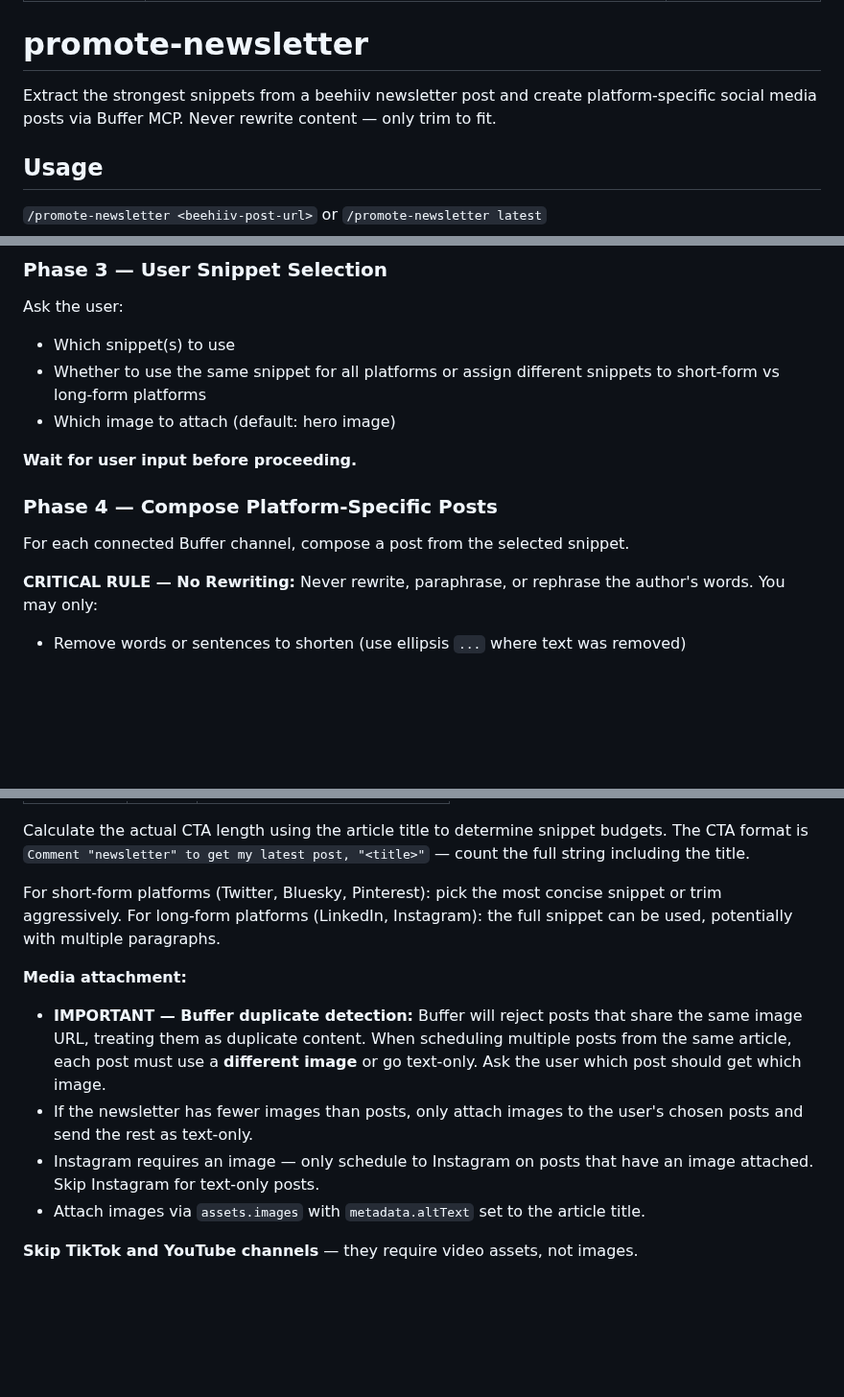
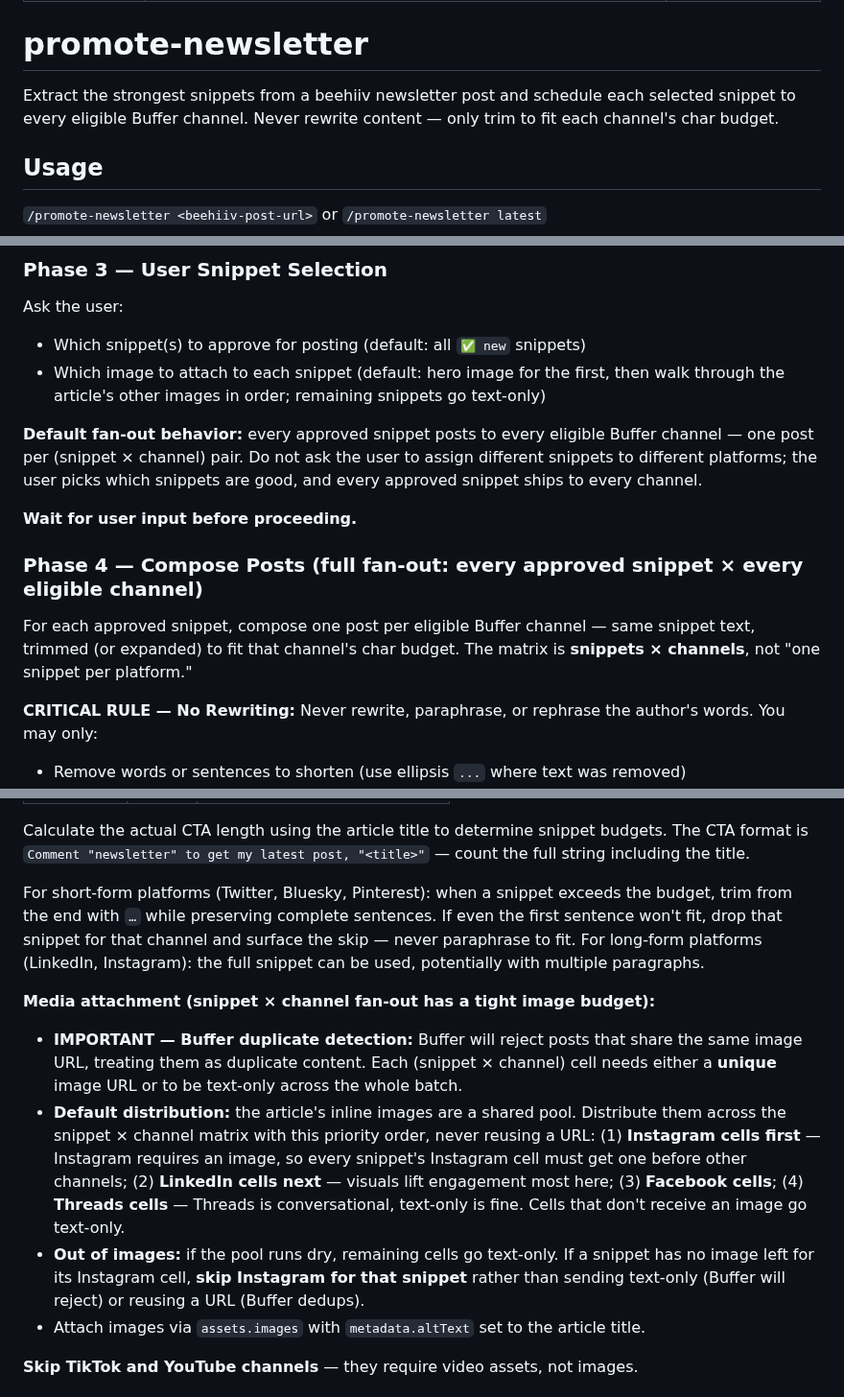
Before and after one commit to michaellady/claude-social-media-skills, a Markdown page: promote-newsletter/SKILL.md, 3 parts joined by grey strips. Shown at 96% size. Rendered like a GitHub page; blank space fills up the shorter version.

Commit message:
promote-newsletter: default to snippet × channel fan-out
Previously the skill produced one post per channel (a "platform-specific
assignment" model). Each channel got a different snippet.

Switching the default to full fan-out: every approved snippet posts to
every eligible channel as one cell in a snippets × channels matrix. The
user controls saturation by approving more or fewer snippets in Phase 3.

Image distribution now follows a priority order across the matrix
(Instagram first since it requires images, then LinkedIn, then Facebook,
then Threads) — unique URLs per cell since Buffer dedups image URLs.

```diff
--- a/promote-newsletter/SKILL.md
+++ b/promote-newsletter/SKILL.md
@@ -6,7 +6,7 @@ user_invocable: true
 
 # promote-newsletter
 
-Extract the strongest snippets from a beehiiv newsletter post and create platform-specific social media posts via Buffer MCP. Never rewrite content — only trim to fit.
+Extract the strongest snippets from a beehiiv newsletter post and schedule each selected snippet to every eligible Buffer channel. Never rewrite content — only trim to fit each channel's char budget.
 
 ## Usage
 
@@ -65,15 +65,16 @@ Users often kick off `/promote-newsletter` when earlier promotion runs (crosspos
 ### Phase 3 — User Snippet Selection
 
 Ask the user:
-- Which snippet(s) to use
-- Whether to use the same snippet for all platforms or assign different snippets to short-form vs long-form platforms
-- Which image to attach (default: hero image)
+- Which snippet(s) to approve for posting (default: all `✅ new` snippets)
+- Which image to attach to each snippet (default: hero image for the first, then walk through the article's other images in order; remaining snippets go text-only)
+
+**Default fan-out behavior:** every approved snippet posts to every eligible Buffer channel — one post per (snippet × channel) pair. Do not ask the user to assign different snippets to different platforms; the user picks which snippets are good, and every approved snippet ships to every channel.
 
 **Wait for user input before proceeding.**
 
-### Phase 4 — Compose Platform-Specific Posts
+### Phase 4 — Compose Posts (full fan-out: every approved snippet × every eligible channel)
 
-For each connected Buffer channel, compose a post from the selected snippet.
+For each approved snippet, compose one post per eligible Buffer channel — same snippet text, trimmed (or expanded) to fit that channel's char budget. The matrix is **snippets × channels**, not "one snippet per platform."
 
 **CRITICAL RULE — No Rewriting:**
 Never rewrite, paraphrase, or rephrase the author's words. You may only:
@@ -105,13 +106,13 @@ Comment "newsletter" to get my latest post, "<Article Title>"
 
 Calculate the actual CTA length using the article title to determine snippet budgets. The CTA format is `Comment "newsletter" to get my latest post, "<title>"` — count the full string including the title.
 
-For short-form platforms (Twitter, Bluesky, Pinterest): pick the most concise snippet or trim aggressively.
+For short-form platforms (Twitter, Bluesky, Pinterest): when a snippet exceeds the budget, trim from the end with `…` while preserving complete sentences. If even the first sentence won't fit, drop that snippet for that channel and surface the skip — never paraphrase to fit.
 For long-form platforms (LinkedIn, Instagram): the full snippet can be used, potentially with multiple paragraphs.
 
-**Media attachment:**
-- **IMPORTANT — Buffer duplicate detection:** Buffer will reject posts that share the same image URL, treating them as duplicate content. When scheduling multiple posts from the same article, each post must use a **different image** or go text-only. Ask the user which post should get which image.
-- If the newsletter has fewer images than posts, only attach images to the user's chosen posts and send the rest as text-only.
-- Instagram requires an image — only schedule to Instagram on posts that have an image attached. Skip Instagram for text-only posts.
+**Media attachment (snippet × channel fan-out has a tight image budget):**
+- **IMPORTANT — Buffer duplicate detection:** Buffer will reject posts that share the same image URL, treating them as duplicate content. Each (snippet × channel) cell needs either a **unique** image URL or to be text-only across the whole batch.
+- **Default distribution:** the article's inline images are a shared pool. Distribute them across the snippet × channel matrix with this priority order, never reusing a URL: (1) **Instagram cells first** — Instagram requires an image, so every snippet's Instagram cell must get one before other channels; (2) **LinkedIn cells next** — visuals lift engagement most here; (3) **Facebook cells**; (4) **Threads cells** — Threads is conversational, text-only is fine. Cells that don't receive an image go text-only.
+- **Out of images:** if the pool runs dry, remaining cells go text-only. If a snippet has no image left for its Instagram cell, **skip Instagram for that snippet** rather than sending text-only (Buffer will reject) or reusing a URL (Buffer dedups).
 - Attach images via `assets.images` with `metadata.altText` set to the article title.
 
 **Skip TikTok and YouTube channels** — they require video assets, not images.
```
Also changed, not shown: other parts of promote-newsletter/SKILL.md (+1 -1 lines).
